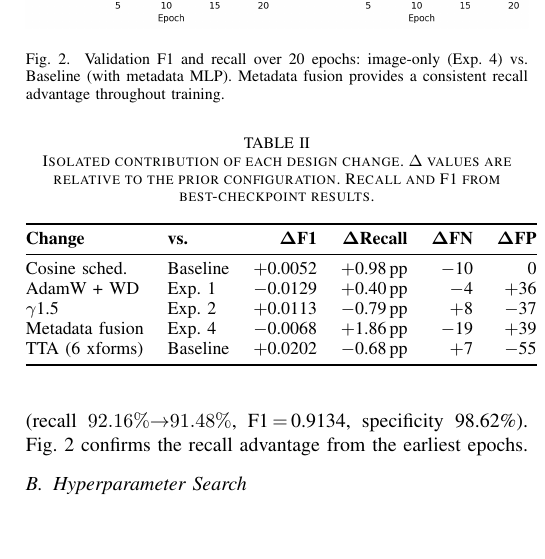
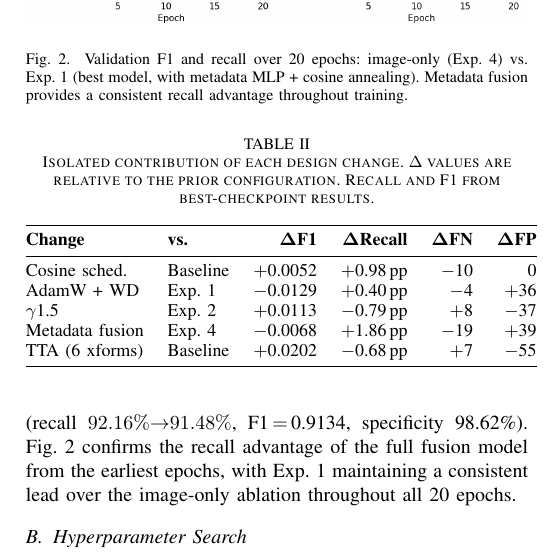
Before and after one commit to burrows99/melanoma-classification, a LaTeX paper (report/IEEE-conference-template-062824.tex): part of one column of page 3 of 4, cut so that both start at the same text, the shorter picture padded with empty space. Compiled offline with pdfLaTeX.

Commit message:
fix: Update ablation figure and description for clarity in the report

```diff
--- a/report/IEEE-conference-template-062824.tex
+++ b/report/IEEE-conference-template-062824.tex
@@ -230,15 +230,16 @@ utility on imbalanced data~\cite{b16}. Metadata adds $+$1.9~pp recall
 responds to anatomical-site cues absent from image features alone. TTA
 then trades 7 extra FN for 55 fewer FP
 (recall $92.16\%{\rightarrow}91.48\%$, F1$\,{=}\,$0.9134,
-specificity~98.62\%). Fig.~\ref{fig:ablation} confirms the recall advantage
-from the earliest epochs.
+specificity~98.62\%). Fig.~\ref{fig:ablation} confirms the recall advantage of the full fusion model
+from the earliest epochs, with Exp.~1 maintaining a consistent lead over the
+image-only ablation throughout all 20 epochs.
 
 \begin{figure}[t]
 \centering
 \includegraphics[width=\columnwidth]{ablation_curves.png}
 \caption{Validation F1 and recall over 20 epochs: image-only (Exp.~4) vs.\
-         Baseline (with metadata MLP). Metadata fusion provides a consistent
-         recall advantage throughout training.}
+         Exp.~1 (best model, with metadata MLP + cosine annealing). Metadata
+         fusion provides a consistent recall advantage throughout training.}
 \label{fig:ablation}
 \end{figure}
 
```
Also changed, not shown: report/IEEE-conference-template-062824.pdf, report/figs/ablation_curves.png.
